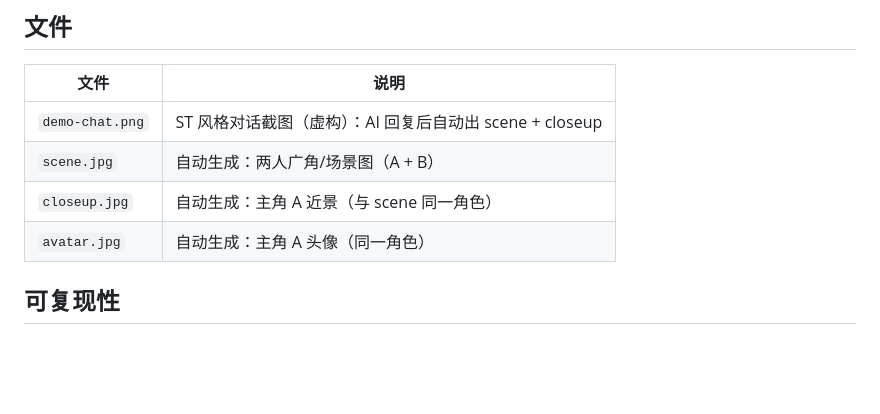
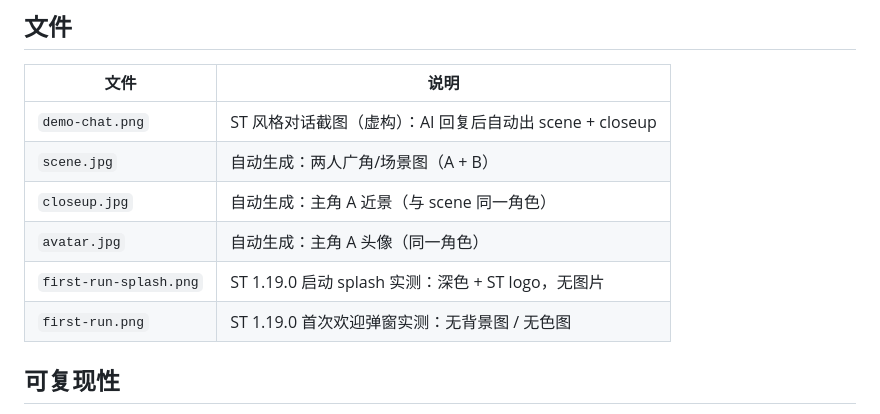
Before and after one commit to SuperJufufu/sillytavern-dsh-pack, a Markdown page: docs/showcase/README.md, the part around the change. Rendered like a GitHub page; blank space fills up the shorter version.

```diff
--- a/docs/showcase/README.md
+++ b/docs/showcase/README.md
@@ -21,6 +21,8 @@
 | `scene.jpg` | 自动生成：两人广角/场景图（A + B） |
 | `closeup.jpg` | 自动生成：主角 A 近景（与 scene 同一角色） |
 | `avatar.jpg` | 自动生成：主角 A 头像（同一角色） |
+| `first-run-splash.png` | ST 1.19.0 启动 splash 实测：深色 + ST logo，无图片 |
+| `first-run.png` | ST 1.19.0 首次欢迎弹窗实测：无背景图 / 无色图 |
 
 ## 可复现性
 
```
Also changed, not shown: CHANGELOG.md (+7 -13 lines), README.md (+20 -3 lines), docs/FIRST-RUN-SAFE.md (added, +55 -0 lines), docs/showcase/first-run-splash.png (added), docs/showcase/first-run.png (added), 3 other files.
